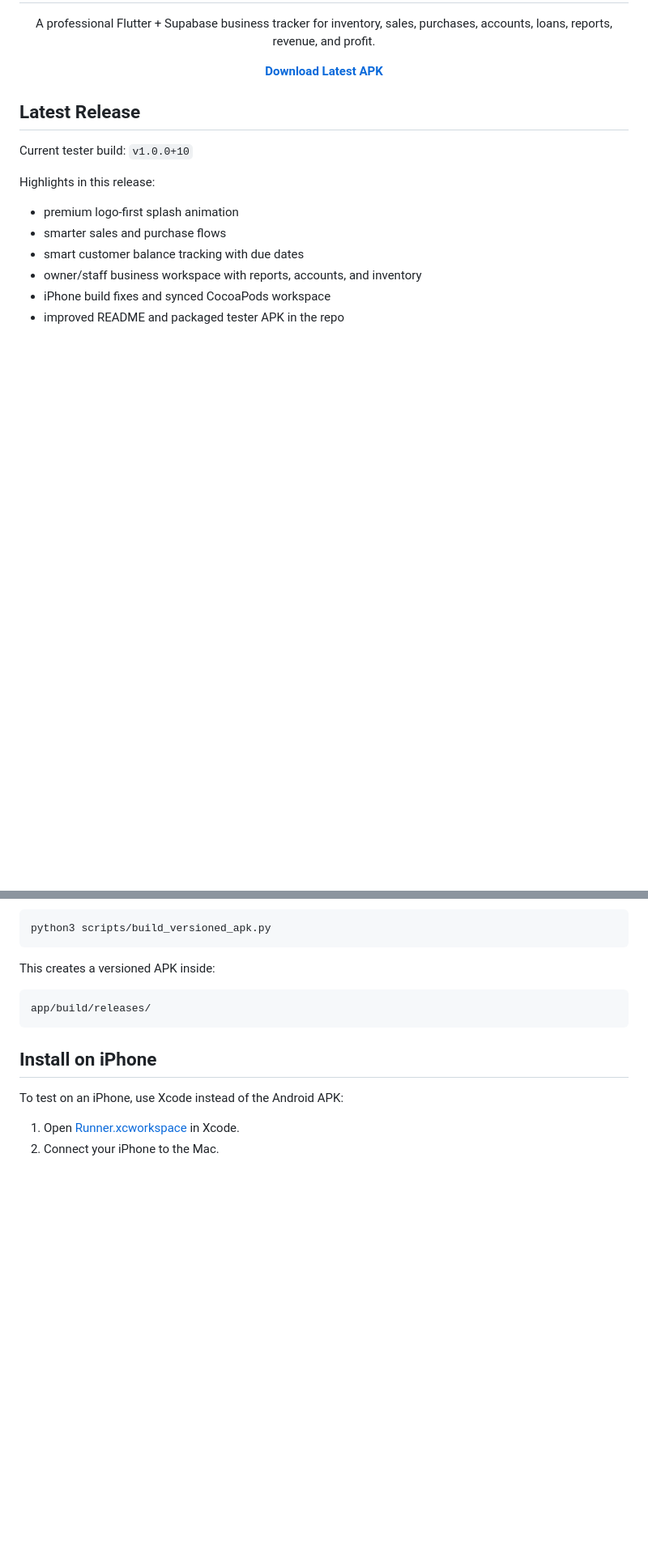
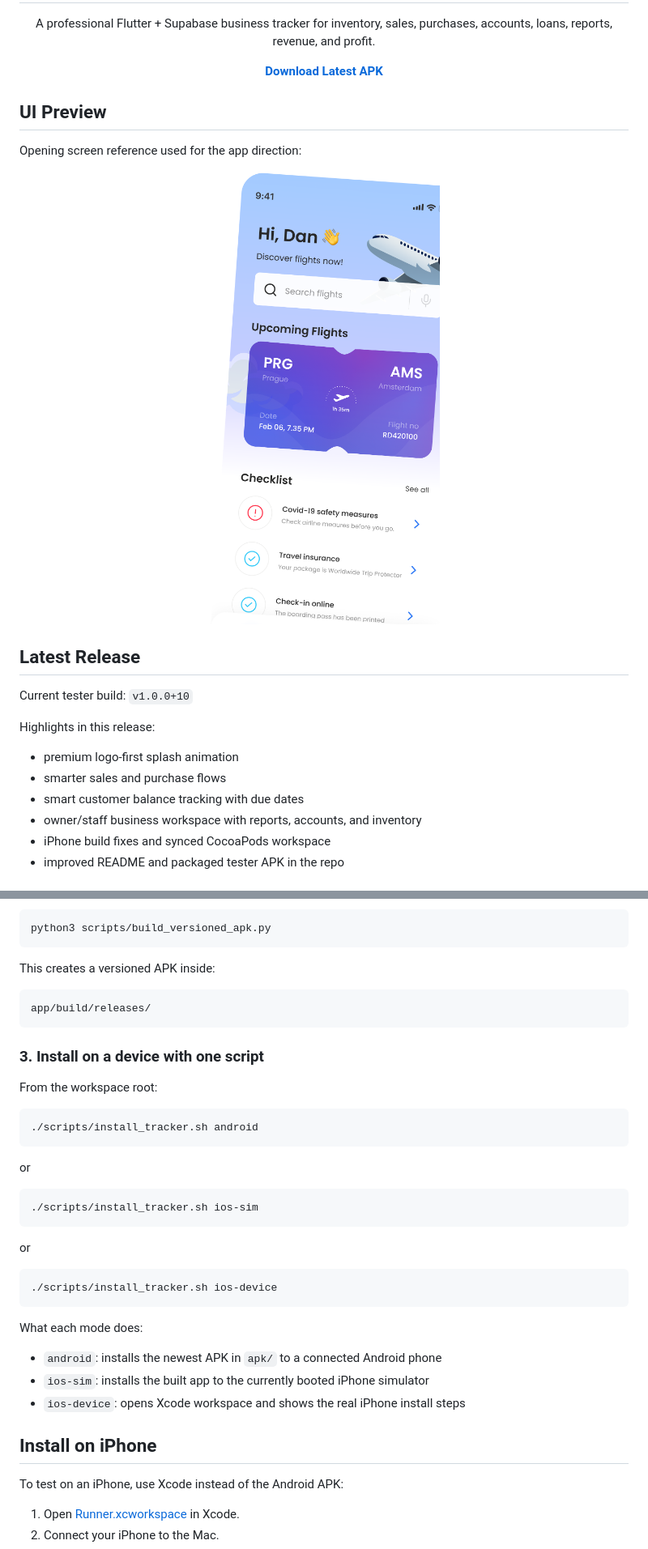
Before and after one commit to black12-ag/Tracker, a Markdown page: README.md, 2 parts joined by grey strips. Shown: that part at 81% size. Rendered like a GitHub page; pictures changed too: docs/screenshots/opening-screen-reference.png (added); blank space fills up the shorter version.

Commit message:
Add install script and UI preview to README

````diff
--- a/README.md
+++ b/README.md
@@ -10,6 +10,14 @@
 
 <p align="center">
   <a href="apk/tracker-v1.0.0+10.apk"><strong>Download Latest APK</strong></a>
+</p>
+
+## UI Preview
+
+Opening screen reference used for the app direction:
+
+<p align="center">
+  <img src="docs/screenshots/opening-screen-reference.png" alt="Tracker opening screen reference" width="320" />
 </p>
 
 ## Latest Release
@@ -143,6 +151,31 @@ This creates a versioned APK inside:
 app/build/releases/
 ```
 
+### 3. Install on a device with one script
+
+From the workspace root:
+
+```bash
+./scripts/install_tracker.sh android
+```
+
+or
+
+```bash
+./scripts/install_tracker.sh ios-sim
+```
+
+or
+
+```bash
+./scripts/install_tracker.sh ios-device
+```
+
+What each mode does:
+- `android`: installs the newest APK in `apk/` to a connected Android phone
+- `ios-sim`: installs the built app to the currently booted iPhone simulator
+- `ios-device`: opens Xcode workspace and shows the real iPhone install steps
+
 ## Install on iPhone
 
 To test on an iPhone, use Xcode instead of the Android APK:
````
Also changed, not shown: 1 other file.
